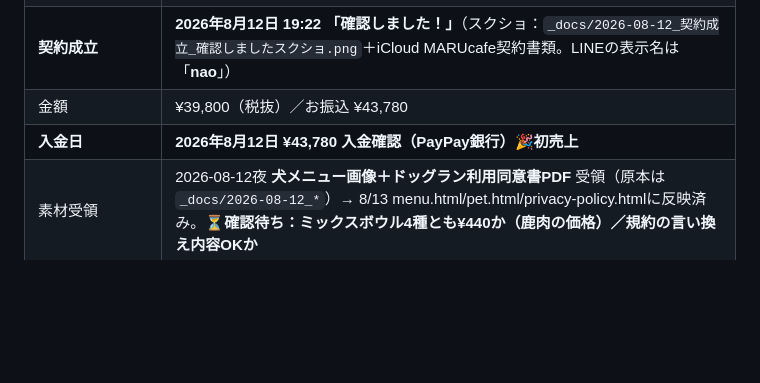
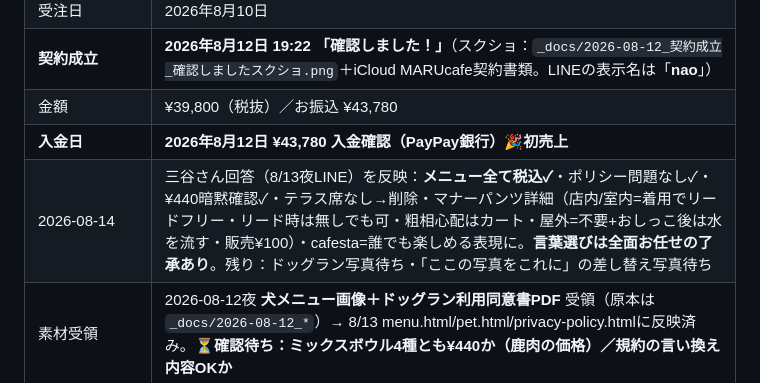
Before and after one commit to kansai-web/byron-time-web, a Markdown page: _setting-daichou.md, the part around the change. Rendered like a GitHub page; blank space fills up the shorter version.

Commit message:
台帳：三谷さん回答の反映記録

```diff
--- a/_setting-daichou.md
+++ b/_setting-daichou.md
@@ -127,6 +127,7 @@ GitHub（kansai-web）　　　→ iPhoneのパスワードアプリに保存
 | **契約成立** | **2026年8月12日 19:22 「確認しました！」**（スクショ：`_docs/2026-08-12_契約成立_確認しましたスクショ.png`＋iCloud MARUcafe契約書類。LINEの表示名は「**nao**」） |
 | 金額 | ¥39,800（税抜）／お振込 ¥43,780 |
 | **入金日** | **2026年8月12日 ¥43,780 入金確認（PayPay銀行）🎉初売上** |
+| 2026-08-14 | 三谷さん回答（8/13夜LINE）を反映：**メニュー全て税込✓**・ポリシー問題なし✓・¥440暗黙確認✓・テラス席なし→削除・マナーパンツ詳細（店内/室内=着用でリードフリー・リード時は無しでも可・粗相心配はカート・屋外=不要+おしっこ後は水を流す・販売¥100）・cafesta=誰でも楽しめる表現に。**言葉選びは全面お任せの了承あり**。残り：ドッグラン写真待ち・「ここの写真をこれに」の差し替え写真待ち |
 | 素材受領 | 2026-08-12夜 **犬メニュー画像＋ドッグラン利用同意書PDF** 受領（原本は`_docs/2026-08-12_*`）→ 8/13 menu.html/pet.html/privacy-policy.htmlに反映済み。**⏳確認待ち：ミックスボウル4種とも¥440か（鹿肉の価格）／規約の言い換え内容OKか** |
 | 納品日 | ＿＿＿＿ |
 | **公開URL（現在・限定公開）** | https://byron-time-web.otona-plus40.workers.dev/marucafe/ |
```
